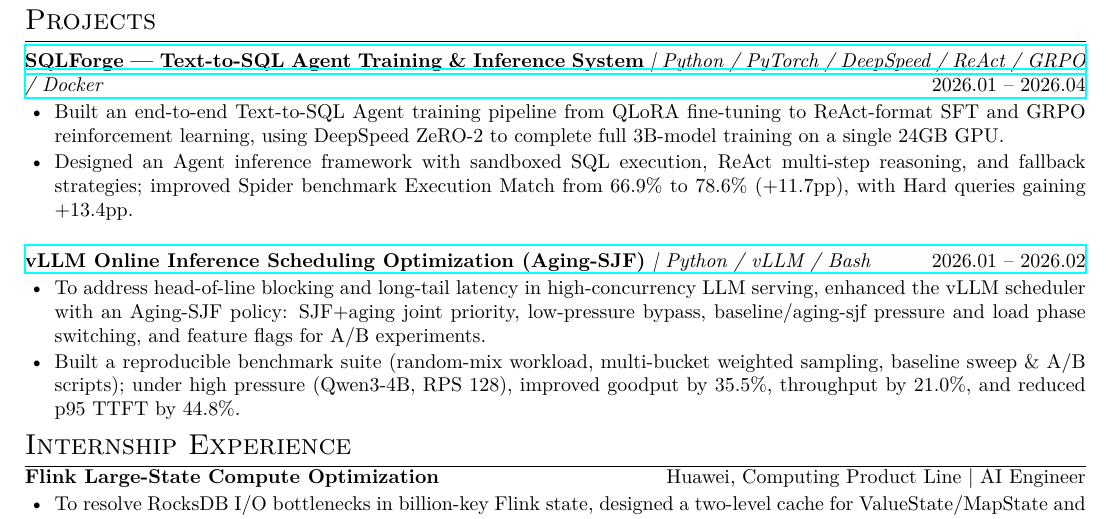
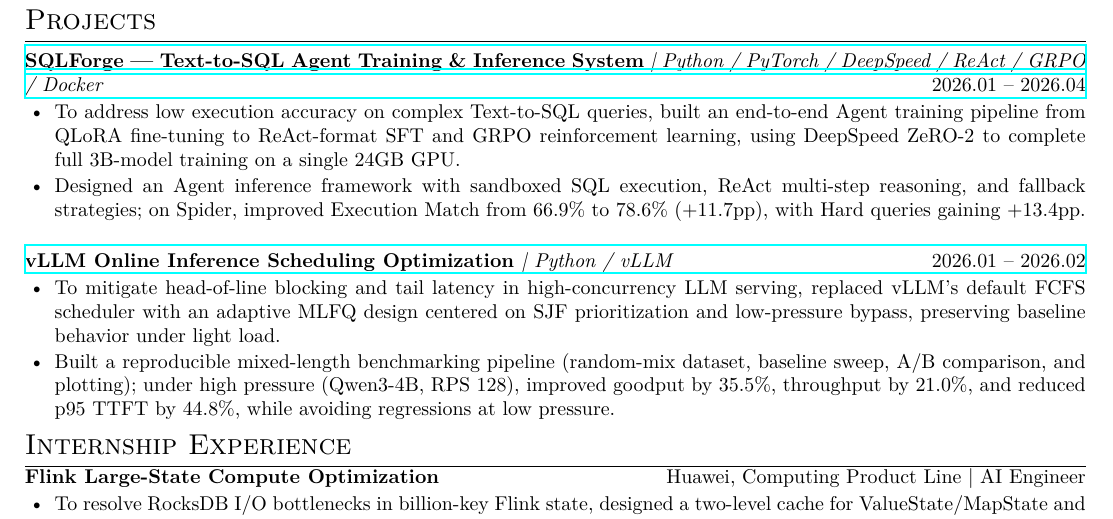
Before and after one commit to Micuks/resume, a LaTeX CV (resume.tex): part of page 1 of 2, cut so that both start at the same text. Compiled offline with XeLaTeX; a missing font is replaced by an installed copy or a similar font.

Commit message:
add agent element to sqlForge

```diff
--- a/resume.tex
+++ b/resume.tex
@@ -68,19 +68,19 @@
 \section{\en{Projects}\zh{项目经历}}
 \href{https://github.com/Micuks}{\role{\en{SQLForge --- Text-to-SQL Agent Training \& Inference System\textnormal{\normalfont\itshape{ | Python / PyTorch / DeepSpeed / ReAct / GRPO / Docker}}}\zh{SQLForge --- Text-to-SQL Agent 训练与推理系统\textnormal{\normalfont\itshape{ | Python / PyTorch / DeepSpeed / ReAct / GRPO / Docker}}}}{2026.01 -- 2026.04}}
 \begin{itemize}[parsep=0.25ex]
-	\en{\item Built an end-to-end Text-to-SQL Agent training pipeline from QLoRA fine-tuning to ReAct-format SFT and GRPO reinforcement learning, using DeepSpeed ZeRO-2 to complete full 3B-model training on a single 24GB GPU.}
-	\zh{\item 构建端到端 Text-to-SQL Agent 训练流水线：QLoRA 微调、ReAct 格式 SFT 到 GRPO 强化学习，基于 DeepSpeed ZeRO-2 在单张 24GB GPU 上完成 3B 模型全流程训练。}
-	\en{\item Designed an Agent inference framework with sandboxed SQL execution, ReAct multi-step reasoning, and fallback strategies; improved Spider benchmark Execution Match from 66.9\% to 78.6\% (+11.7pp), with Hard queries gaining +13.4pp.}
-	\zh{\item 设计 Agent 推理框架，在沙箱环境中执行 SQL，采用 ReAct 多步推理与 fallback 策略；Spider benchmark 上 Execution Match 从 66.9\% 提升至 78.6\%（+11.7pp），Hard 查询提升 +13.4pp。}
+	\en{\item To address low execution accuracy on complex Text-to-SQL queries, built an end-to-end Agent training pipeline from QLoRA fine-tuning to ReAct-format SFT and GRPO reinforcement learning, using DeepSpeed ZeRO-2 to complete full 3B-model training on a single 24GB GPU.}
+	\zh{\item 面向复杂 Text-to-SQL 查询执行正确率不足的问题，构建端到端 Agent 训练流水线：QLoRA 微调、ReAct 格式 SFT 到 GRPO 强化学习，基于 DeepSpeed ZeRO-2 在单张 24GB GPU 上完成 3B 模型全流程训练。}
+	\en{\item Designed an Agent inference framework with sandboxed SQL execution, ReAct multi-step reasoning, and fallback strategies; on Spider, improved Execution Match from 66.9\% to 78.6\% (+11.7pp), with Hard queries gaining +13.4pp.}
+	\zh{\item 设计 Agent 推理框架，在沙箱环境中执行 SQL，引入 ReAct 多步推理；Spider benchmark 上 Execution Match 从 66.9\% 提升至 78.6\%（+11.7pp），Hard 查询提升 +13.4pp。}
 \end{itemize}
 
 
-\href{https://github.com/Micuks}{\role{\en{vLLM Online Inference Scheduling Optimization (Aging-SJF)\textnormal{\normalfont\itshape{ | Python / vLLM / Bash}}}\zh{vLLM 在线推理调度优化（Aging-SJF）\textnormal{\normalfont\itshape{ | Python / vLLM / Bash}}}}{2026.01 -- 2026.02}}
+\href{https://github.com/Micuks}{\role{\en{vLLM Online Inference Scheduling Optimization\textnormal{\normalfont\itshape{ | Python / vLLM}}}\zh{vLLM 在线推理调度优化\textnormal{\normalfont\itshape{ | Python / vLLM}}}}{2026.01 -- 2026.02}}
 \begin{itemize}[parsep=0.25ex]
-	\en{\item To address head-of-line blocking and long-tail latency in high-concurrency LLM serving, enhanced the vLLM scheduler with an Aging-SJF policy: SJF+aging joint priority, low-pressure bypass, baseline/aging-sjf pressure and load phase switching, and feature flags for A/B experiments.}
-	\zh{\item 针对高并发 LLM 推理中队头阻塞与长尾延迟问题，在 vLLM 调度器中实现 Aging-SJF 增强方案，引入 SJF+aging 联合优先级、低压旁路、baseline/aging-sjf 压力与负载相位切换以及实验特性开关。}
-	\en{\item Built a reproducible benchmark suite (random-mix workload, multi-bucket weighted sampling, baseline sweep \& A/B scripts); under high pressure (Qwen3-4B, RPS 128), improved goodput by 35.5\%, throughput by 21.0\%, and reduced p95 TTFT by 44.8\%.}
-	\zh{\item 构建可复现评测体系（random-mix 混合负载、多 bucket 权重采样、baseline sweep 与 A/B 脚本）；Qwen3-4B 高压场景（RPS 128）下 goodput 提升 35.5\%、吞吐提升 21.0\%、p95 TTFT 降低 44.8\%。}
+	\en{\item To mitigate head-of-line blocking and tail latency in high-concurrency LLM serving, replaced vLLM's default FCFS scheduler with an adaptive MLFQ design centered on SJF prioritization and low-pressure bypass, preserving baseline behavior under light load.}
+	\zh{\item 针对高并发 LLM 推理中的队头阻塞与长尾时延问题，将 vLLM 默认 FCFS 调度器改造为以 SJF 优先级和低压旁路为核心的自适应 MLFQ 方案，在轻载时保持 baseline 行为。}
+	\en{\item Built a reproducible mixed-length benchmarking pipeline (random-mix dataset, baseline sweep, A/B comparison, and plotting); under high pressure (Qwen3-4B, RPS 128), improved goodput by 35.5\%, throughput by 21.0\%, and reduced p95 TTFT by 44.8\%, while avoiding regressions at low pressure.}
+	\zh{\item 构建可复现的 mixed-length 压测体系（random-mix 数据集、baseline sweep、A/B 对比与可视化）；在 Qwen3-4B 高压场景（RPS 128）下，goodput 提升 35.5\%、吞吐提升 21.0\%、p95 TTFT 降低 44.8\%，且低压场景无明显回归。}
 \end{itemize}
 
 
```
Also changed, not shown: resume-zh.tex (+5 -6 lines).
